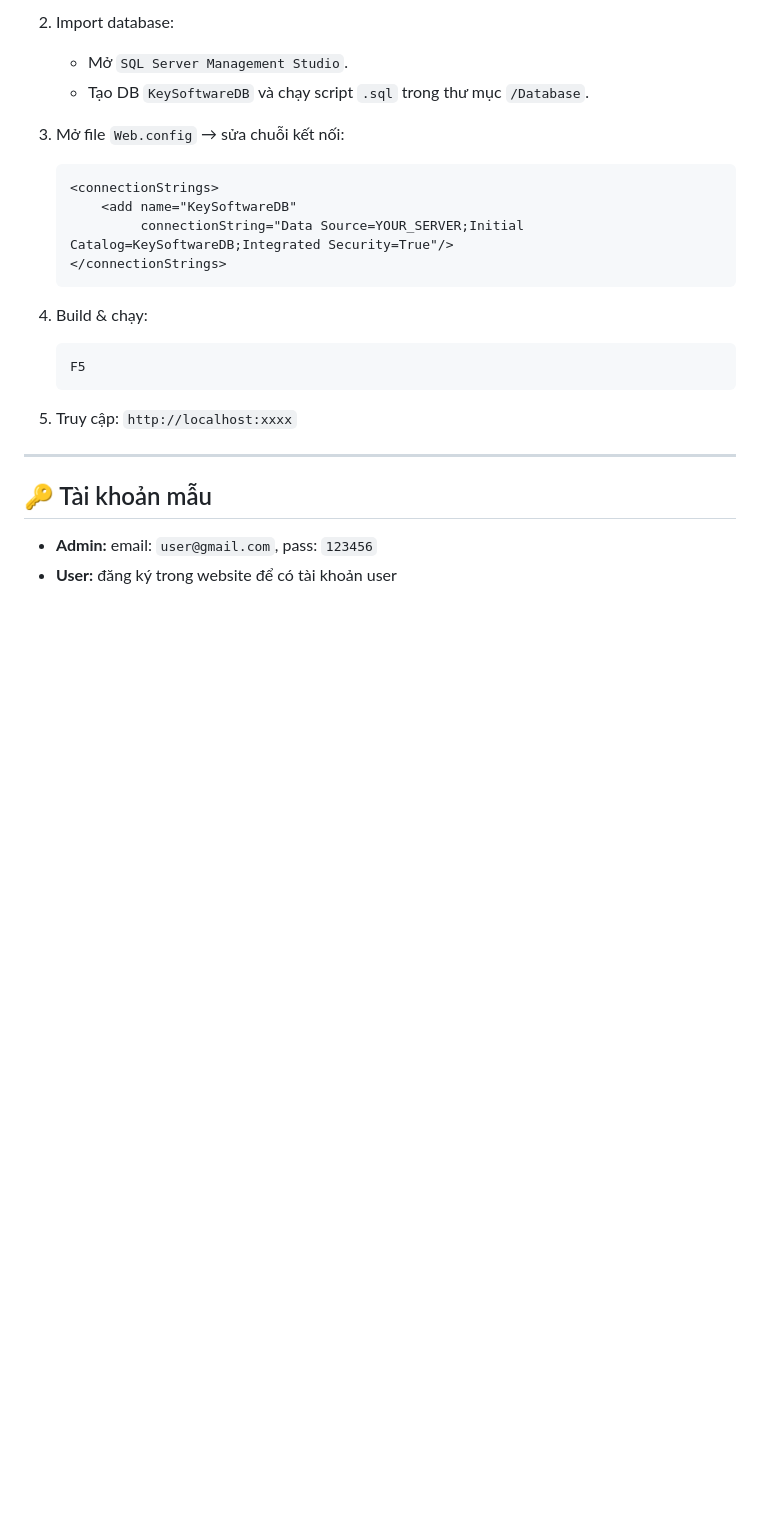
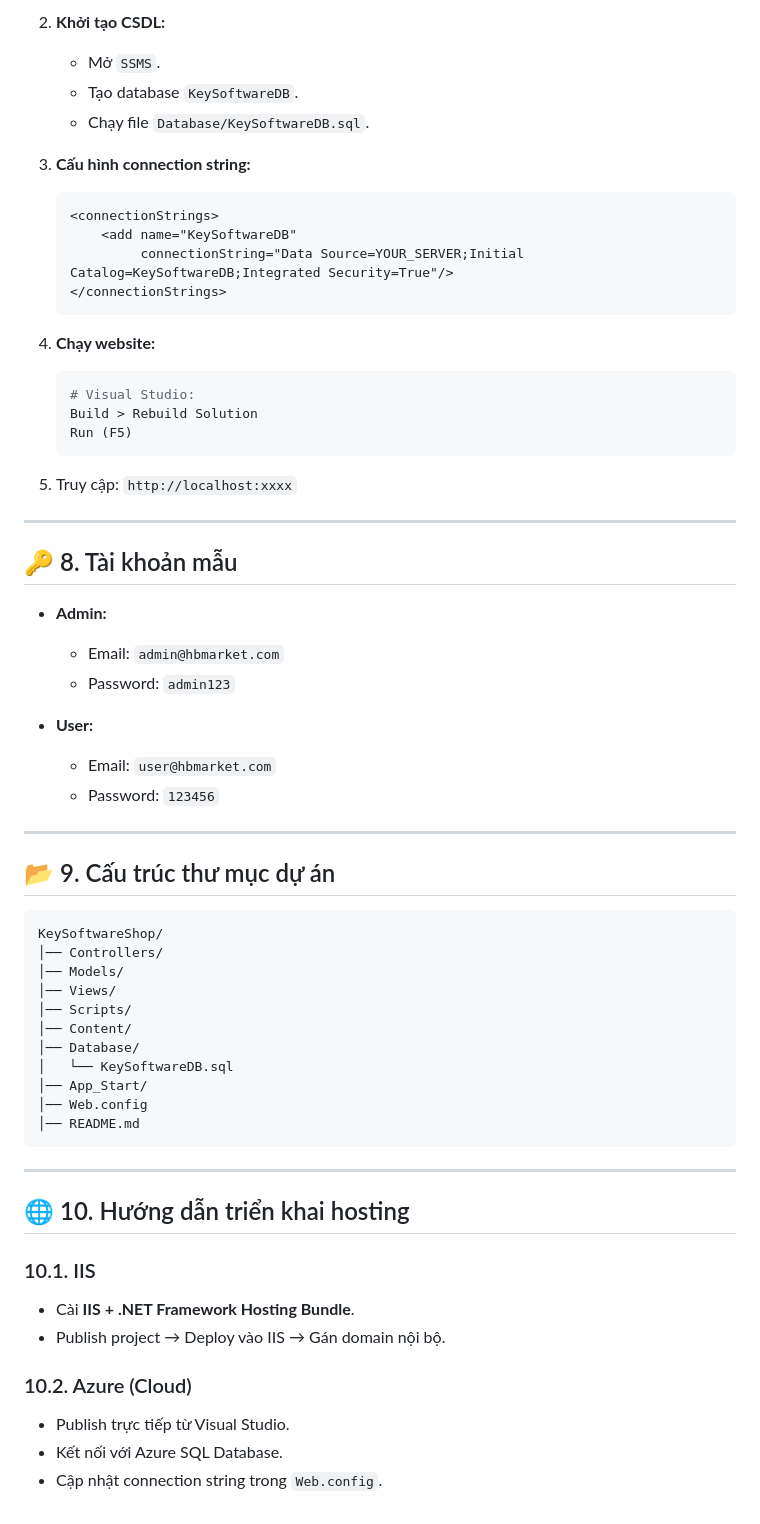
Before and after one commit to blackholeluki/WSSKeyProducts_Nhan, a Markdown page: README.md, the part around the change printed below. GitHub-like rendering; blank space fills up the shorter version.

````diff
--- a/README.md
+++ b/README.md
@@ -99,9 +141,10 @@ Dự án phát triển một nền tảng thương mại điện tử chuyên cu
    ```
-2. Import database:
+2. **Khởi tạo CSDL:**
 
-   * Mở `SQL Server Management Studio`.
-   * Tạo DB `KeySoftwareDB` và chạy script `.sql` trong thư mục `/Database`.
-3. Mở file `Web.config` → sửa chuỗi kết nối:
+   * Mở `SSMS`.
+   * Tạo database `KeySoftwareDB`.
+   * Chạy file `Database/KeySoftwareDB.sql`.
+3. **Cấu hình connection string:**
 
    ```xml
    <connectionStrings>
@@ -109,16 +152,57 @@ Dự án phát triển một nền tảng thương mại điện tử chuyên cu
             connectionString="Data Source=YOUR_SERVER;Initial Catalog=KeySoftwareDB;Integrated Security=True"/>
    </connectionStrings>
    ```
-4. Build & chạy:
+4. **Chạy website:**
 
    ```bash
-   F5
+   # Visual Studio:
+   Build > Rebuild Solution
+   Run (F5)
    ```
 5. Truy cập: `http://localhost:xxxx`
 
 ---
 
-## 🔑 Tài khoản mẫu
+## 🔑 8. Tài khoản mẫu
 
-* **Admin:** email: `user@gmail.com`, pass: `123456`
-* **User:** đăng ký trong website để có tài khoản user
+* **Admin:**
+
+  * Email: `admin@hbmarket.com`
+  * Password: `admin123`
+* **User:**
+
+  * Email: `user@hbmarket.com`
+  * Password: `123456`
+
+---
+
+## 📂 9. Cấu trúc thư mục dự án
+
+```
+KeySoftwareShop/
+│── Controllers/
+│── Models/
+│── Views/
+│── Scripts/
+│── Content/
+│── Database/
+│   └── KeySoftwareDB.sql
+│── App_Start/
+│── Web.config
+│── README.md
+```
+
+---
+
+## 🌐 10. Hướng dẫn triển khai hosting
+
+### 10.1. IIS
+
+* Cài **IIS + .NET Framework Hosting Bundle**.
+* Publish project → Deploy vào IIS → Gán domain nội bộ.
+
+### 10.2. Azure (Cloud)
+
+* Publish trực tiếp từ Visual Studio.
+* Kết nối với Azure SQL Database.
+* Cập nhật connection string trong `Web.config`.
````
Also changed, not shown: other parts of README.md (+102 -60 lines).
